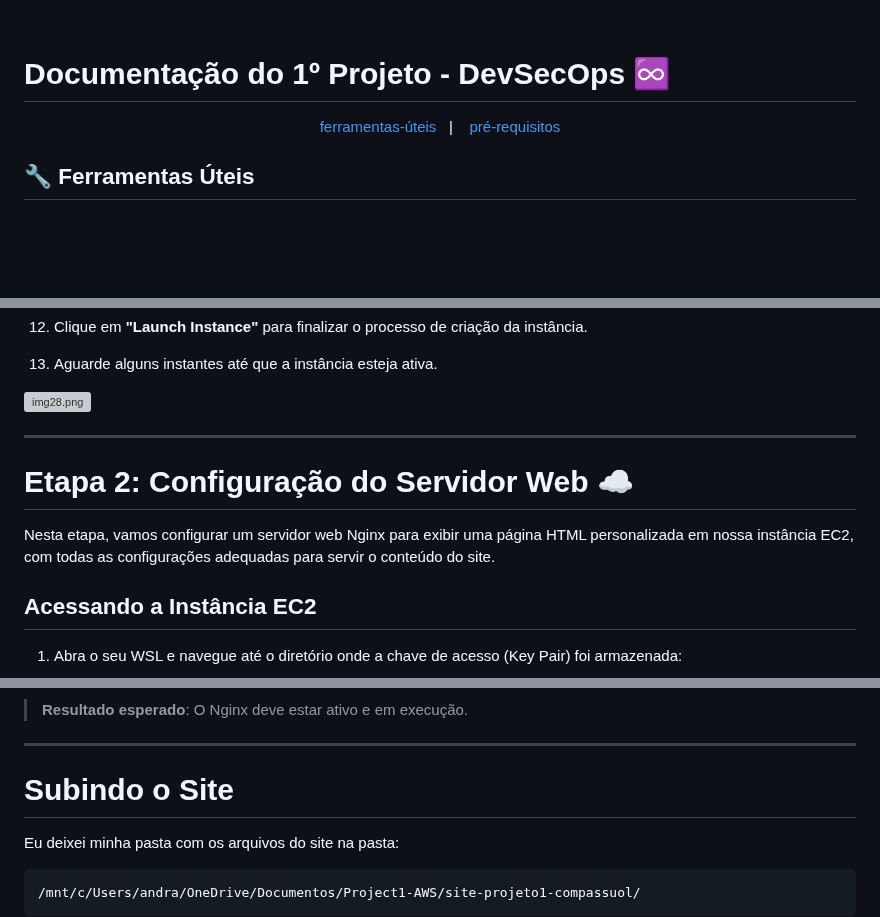
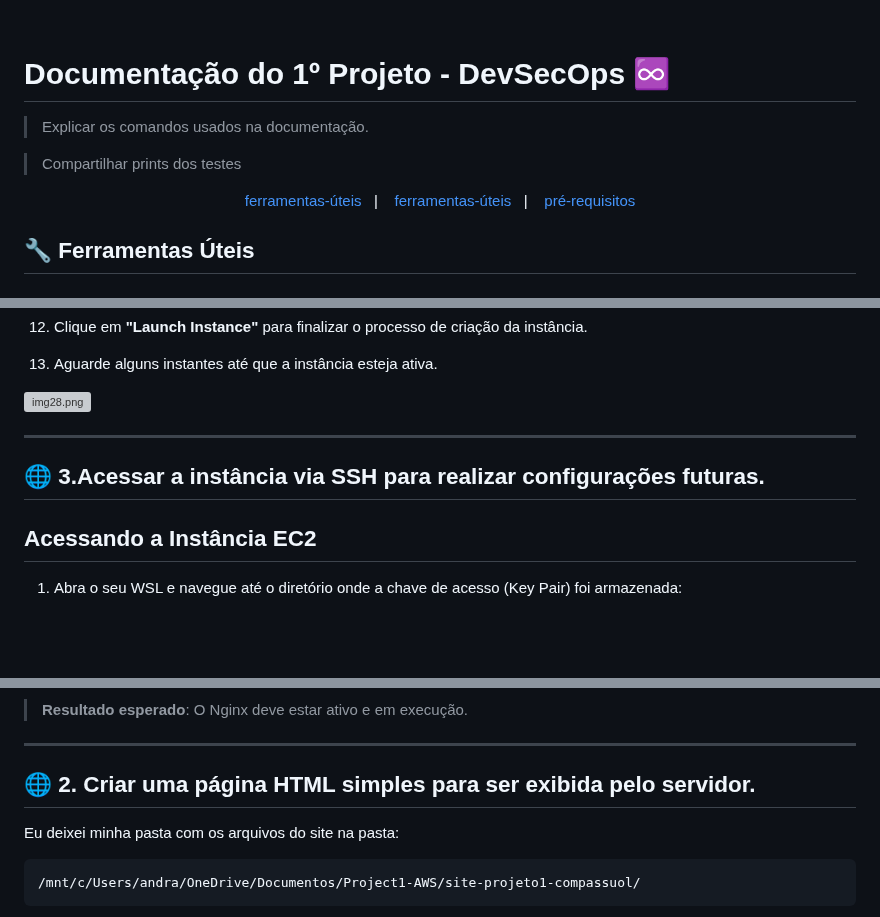
Before and after one commit to andrrade/Project1-CompassUOL-DevSecOps, a Markdown page: README.md, 3 parts joined by grey strips. Drawn GitHub-style; blank space fills up the shorter version; grey boxes are pictures that could not be loaded.

```diff
--- a/README.md
+++ b/README.md
@@ -5,7 +5,12 @@
 
 # Documentação do 1º Projeto - DevSecOps ♾️
 
+> Explicar os comandos usados na documentação.
+
+> Compartilhar prints dos testes
+
 <p align="center">
+  <a href="#-ferramentas-úteis">ferramentas-úteis</a>&nbsp;&nbsp;&nbsp;|&nbsp;&nbsp;&nbsp;
   <a href="#-ferramentas-úteis">ferramentas-úteis</a>&nbsp;&nbsp;&nbsp;|&nbsp;&nbsp;&nbsp;
   <a href="#-pré-requisitos">pré-requisitos</a>
 </p>
@@ -351,9 +356,7 @@ A **instância EC2 (Elastic Compute Cloud)** é um **servidor virtual na nuvem**
    ![img28.png](assets/img28.png)
 
 ---
-
-# Etapa 2: Configuração do Servidor Web ☁️
-Nesta etapa, vamos configurar um servidor web Nginx para exibir uma página HTML personalizada em nossa instância EC2, com todas as configurações adequadas para servir o conteúdo do site.
+## 🌐 3.Acessar a instância via SSH para realizar configurações futuras.
 
 ## Acessando a Instância EC2
 
@@ -511,7 +521,7 @@ Pressione `CTRL + C` para sair.
 
 ---
 
-# Subindo o Site
+## 🌐 2. Criar uma página HTML simples para ser exibida pelo servidor.
 
 Eu deixei minha pasta com os arquivos do site na pasta:
 
```
Also changed, not shown: other parts of README.md (+31 -2 lines).
